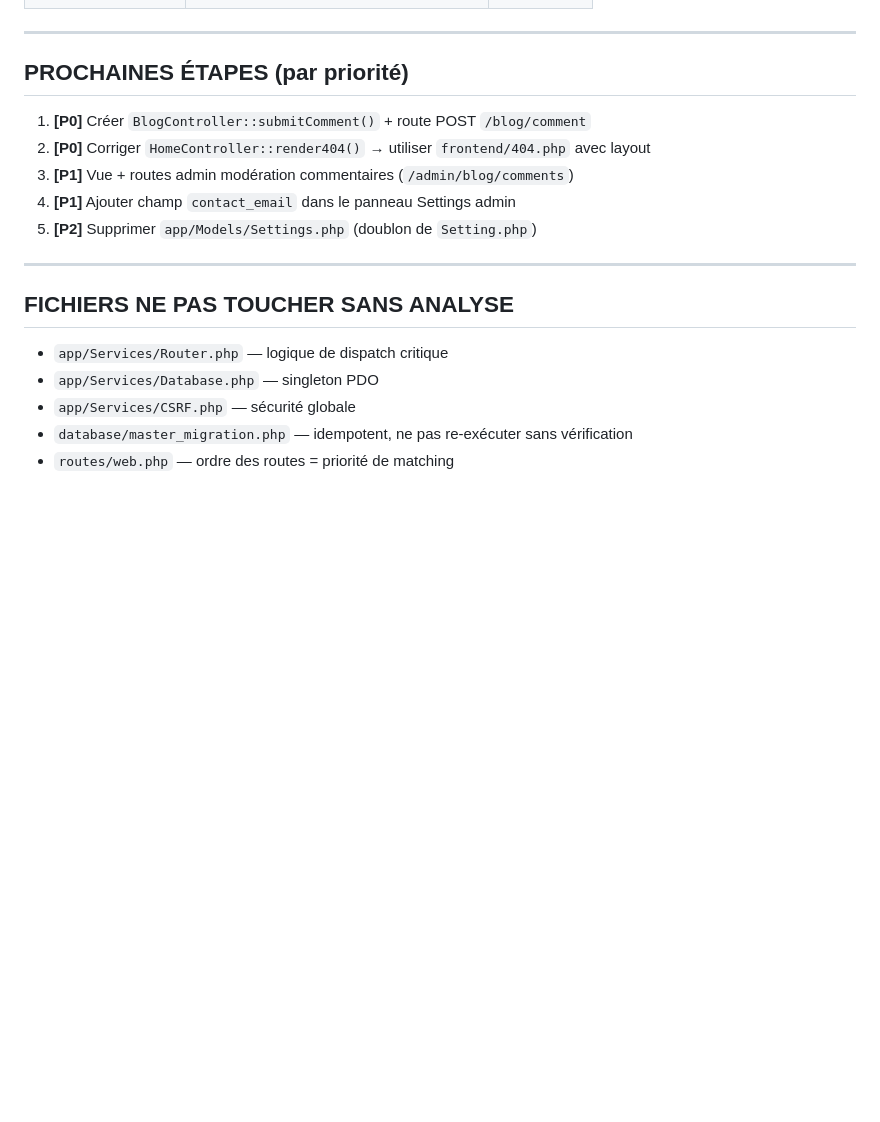
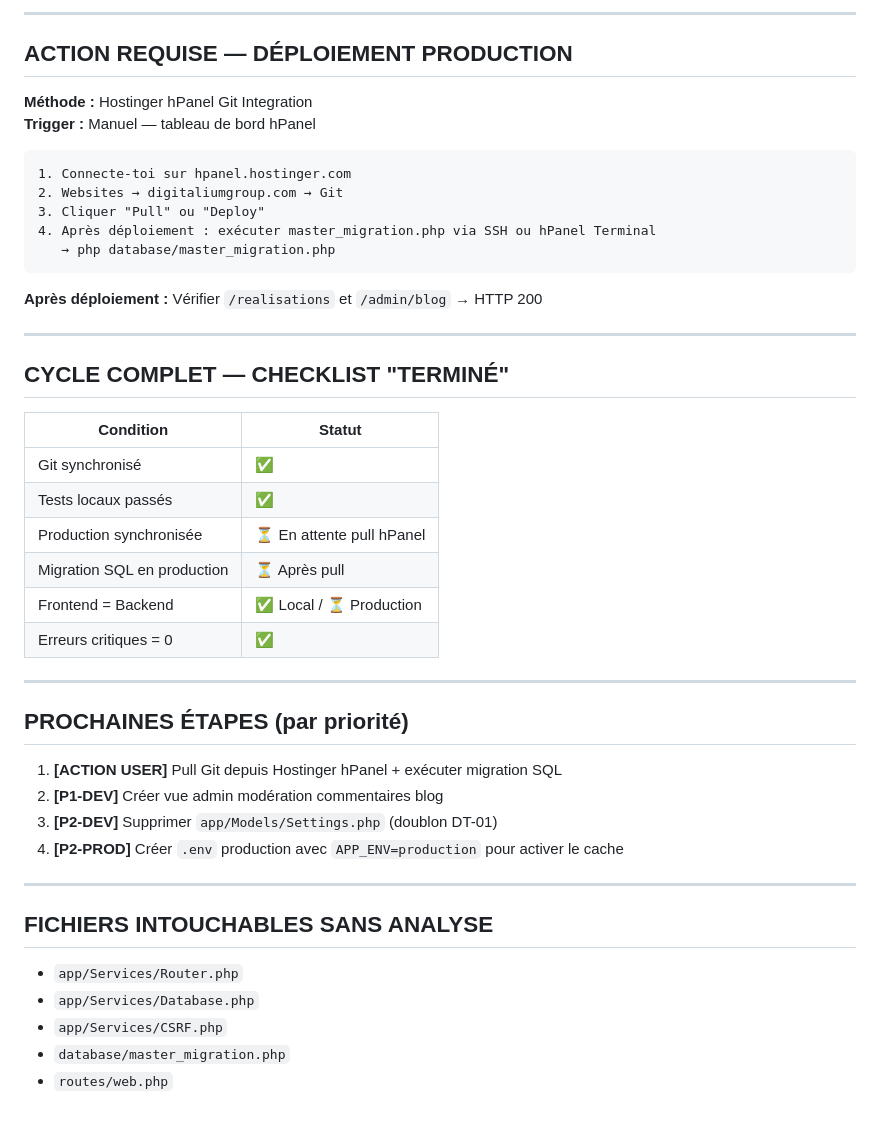
Before and after one commit to KODEX-cloud/Digitalium, a Markdown page: PROJECT_STATE.md, the part around one of its changes. Rendered like a GitHub page; blank space fills up the shorter version.

````diff
--- a/PROJECT_STATE.md
+++ b/PROJECT_STATE.md
@@ -70,20 +118,48 @@ Le CMS est fonctionnel à ~85%. Il manque 3 endpoints critiques et 1 régression
+---
+
+## ACTION REQUISE — DÉPLOIEMENT PRODUCTION
+
+**Méthode :** Hostinger hPanel Git Integration
+**Trigger :** Manuel — tableau de bord hPanel
+
+```
+1. Connecte-toi sur hpanel.hostinger.com
+2. Websites → digitaliumgroup.com → Git
+3. Cliquer "Pull" ou "Deploy"
+4. Après déploiement : exécuter master_migration.php via SSH ou hPanel Terminal
+   → php database/master_migration.php
+```
+
+**Après déploiement :** Vérifier `/realisations` et `/admin/blog` → HTTP 200
+
+---
+
+## CYCLE COMPLET — CHECKLIST "TERMINÉ"
+
+| Condition | Statut |
+|---|---|
+| Git synchronisé | ✅ |
+| Tests locaux passés | ✅ |
+| Production synchronisée | ⏳ En attente pull hPanel |
+| Migration SQL en production | ⏳ Après pull |
+| Frontend = Backend | ✅ Local / ⏳ Production |
+| Erreurs critiques = 0 | ✅ |
 
 ---
 
 ## PROCHAINES ÉTAPES (par priorité)
 
-1. **[P0]** Créer `BlogController::submitComment()` + route POST `/blog/comment`
-2. **[P0]** Corriger `HomeController::render404()` → utiliser `frontend/404.php` avec layout
-3. **[P1]** Vue + routes admin modération commentaires (`/admin/blog/comments`)
-4. **[P1]** Ajouter champ `contact_email` dans le panneau Settings admin
-5. **[P2]** Supprimer `app/Models/Settings.php` (doublon de `Setting.php`)
+1. **[ACTION USER]** Pull Git depuis Hostinger hPanel + exécuter migration SQL
+2. **[P1-DEV]** Créer vue admin modération commentaires blog
+3. **[P2-DEV]** Supprimer `app/Models/Settings.php` (doublon DT-01)
+4. **[P2-PROD]** Créer `.env` production avec `APP_ENV=production` pour activer le cache
 
 ---
 
-## FICHIERS NE PAS TOUCHER SANS ANALYSE
+## FICHIERS INTOUCHABLES SANS ANALYSE
 
-- `app/Services/Router.php` — logique de dispatch critique
-- `app/Services/Database.php` — singleton PDO
-- `app/Services/CSRF.php` — sécurité globale
-- `database/master_migration.php` — idempotent, ne pas re-exécuter sans vérification
-- `routes/web.php` — ordre des routes = priorité de matching
+- `app/Services/Router.php`
+- `app/Services/Database.php`
+- `app/Services/CSRF.php`
+- `database/master_migration.php`
+- `routes/web.php`
````
Also changed, not shown: other parts of PROJECT_STATE.md (+86 -38 lines).
